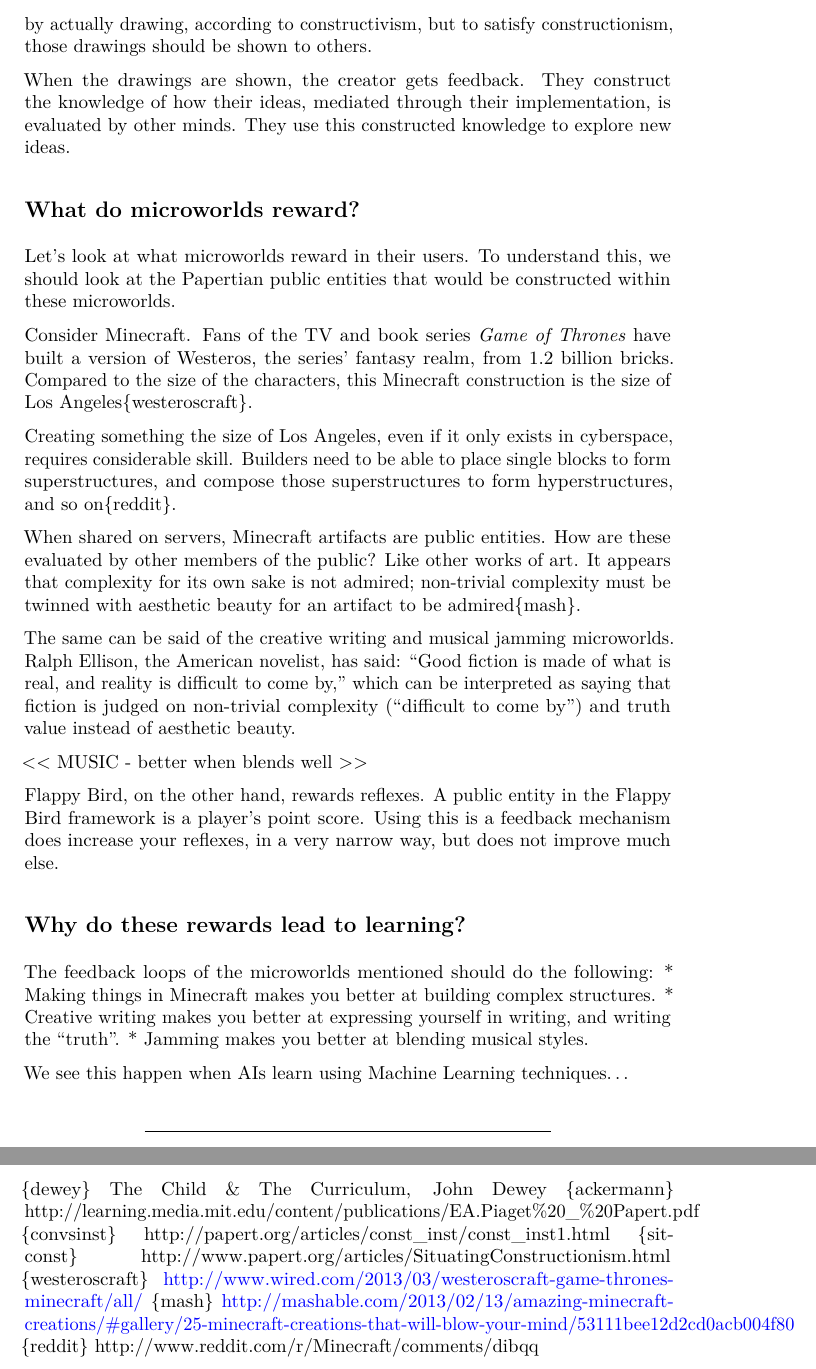
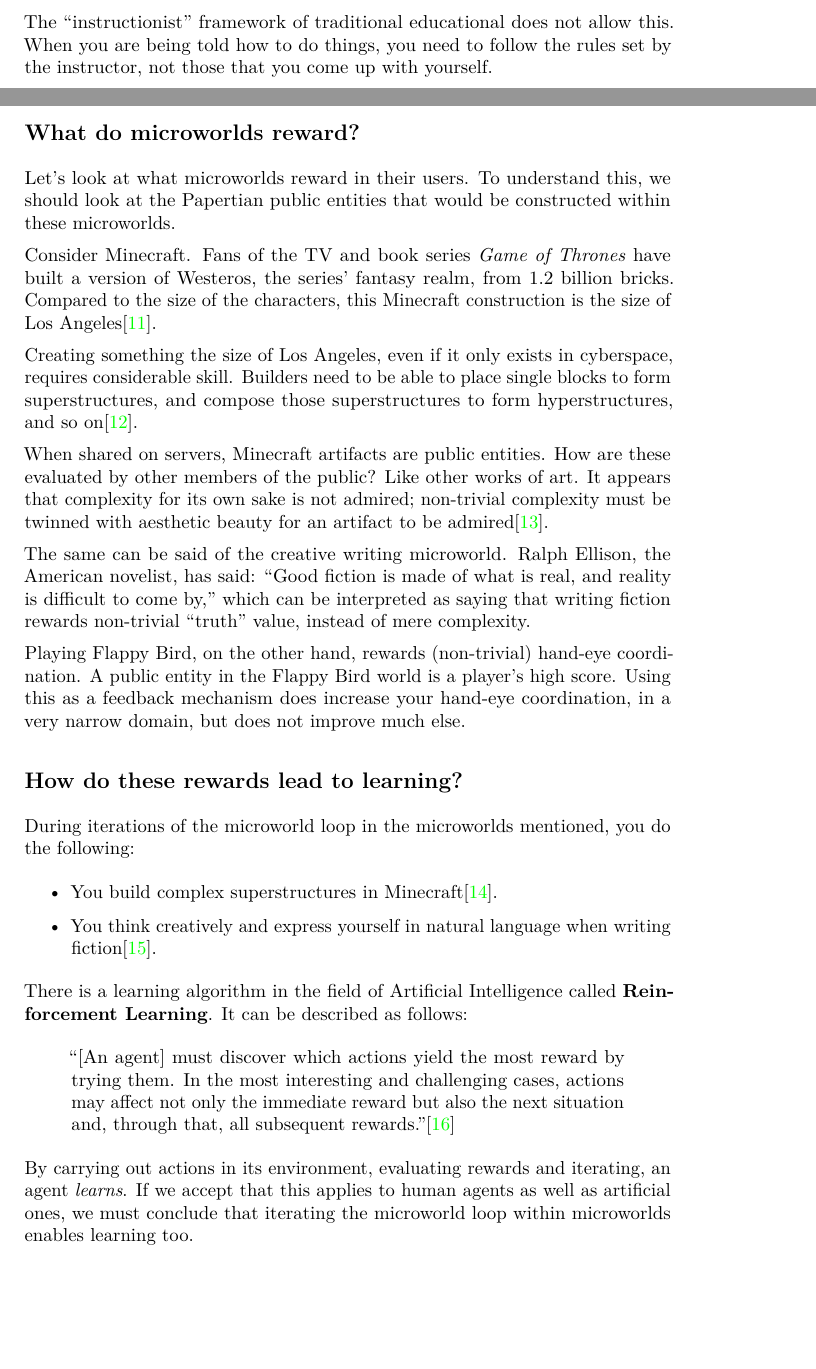
Before and after one commit to pascalc/thesis, a LaTeX thesis (thesis.tex, which reads Background/3.tex): two parts of pages 14 and 15 of 43 before the commit and two parts of pages 13 and 14 of 43 after it, joined at a grey line, cut at the place of the change, the shorter picture padded with empty space. Compiled offline with pdfLaTeX.

Commit message:
Updated section 3

```diff
--- a/Background/3.tex
+++ b/Background/3.tex
@@ -106 +104,2 @@ personal style. And the best way to showcase that style is in public.
+personal style.
 
@@ -113,11 +106,4 @@ process of constructing a public entity. This means that, learning to
-draw is best achieved by actually drawing, according to constructivism,
-but to satisfy constructionism, those drawings should be shown to
-others.
-
-When the drawings are shown, the creator gets feedback. They construct
-the knowledge of how their ideas, mediated through their implementation,
-is evaluated by other minds. They use this constructed knowledge to
-explore new ideas.
+The ``instructionist'' framework of traditional educational does not allow this. When you are being told how to do things, you need to follow the rules set by the instructor, not those that you come up with yourself.
 
 \subsection{What do microworlds reward?}
 
@@ -128,54 +114,43 @@ constructed within these microworlds.
 Consider Minecraft. Fans of the TV and book series \emph{Game of
 Thrones} have built a version of Westeros, the series' fantasy realm,
 from 1.2 billion bricks. Compared to the size of the characters, this
-Minecraft construction is the size of Los Angeles\{westeroscraft\}.
+Minecraft construction is the size of Los Angeles\cite{westeroscraft}.
 
 Creating something the size of Los Angeles, even if it only exists in
 cyberspace, requires considerable skill. Builders need to be able to
 place single blocks to form superstructures, and compose those
-superstructures to form hyperstructures, and so on\{reddit\}.
+superstructures to form hyperstructures, and so on\cite{reddit:minecraft}.
 
 When shared on servers, Minecraft artifacts are public entities. How are
 these evaluated by other members of the public? Like other works of art.
 It appears that complexity for its own sake is not admired; non-trivial
 complexity must be twinned with aesthetic beauty for an artifact to be
-admired\{mash\}.
+admired\cite{mash}.
 
-The same can be said of the creative writing and musical jamming
-microworlds. Ralph Ellison, the American novelist, has said: ``Good
+The same can be said of the creative writing microworld. Ralph Ellison, the American novelist, has said: ``Good
 fiction is made of what is real, and reality is difficult to come by,''
-which can be interpreted as saying that fiction is judged on non-trivial
-complexity (``difficult to come by'') and truth value instead of
-aesthetic beauty.
+which can be interpreted as saying that writing fiction rewards non-trivial ``truth'' value, instead of mere complexity.
 
-\textless{}\textless{} MUSIC - better when blends well
-\textgreater{}\textgreater{}
-
-Flappy Bird, on the other hand, rewards reflexes. A public entity in the
-Flappy Bird framework is a player's point score. Using this is a
-feedback mechanism does increase your reflexes, in a very narrow way,
+Playing Flappy Bird, on the other hand, rewards (non-trivial) hand-eye coordination. A public entity in the
+Flappy Bird world is a player's high score. Using this as a
+feedback mechanism does increase your hand-eye coordination, in a very narrow domain,
 but does not improve much else.
 
-\subsection{Why do these rewards lead to learning?}
+\subsection{How do these rewards lead to learning?}
 
-The feedback loops of the microworlds mentioned should do the following:
-* Making things in Minecraft makes you better at building complex
-structures. * Creative writing makes you better at expressing yourself
-in writing, and writing the ``truth''. * Jamming makes you better at
-blending musical styles.
+During iterations of the microworld loop in the microworlds mentioned, you do the following:
 
-We see this happen when AIs learn using Machine Learning
-techniques\ldots{}
+\begin{itemize}
 
-\begin{center}\rule{3in}{0.4pt}\end{center}
+\item You build complex superstructures in Minecraft\cite{local:minecraft}.
+\item You think creatively and express yourself in natural language when writing fiction\cite{neural}.
 
-\{dewey\} The Child \& The Curriculum, John Dewey \{ackermann\}
-http://learning.media.mit.edu/content/publications/EA.Piaget\%20\_\%20Papert.pdf
-\{convsinst\} http://papert.org/articles/const\_inst/const\_inst1.html
-\{sitconst\}
-\href{}{http://www.papert.org/articles/SituatingConstructionism.html}
-\{westeroscraft\}
-\href{http://www.wired.com/2013/03/westeroscraft-game-thrones-minecraft/all/}{http://www.wired.com/2013/03/westeroscraft-game-thrones-minecraft/all/}
-\{mash\}
-\href{http://mashable.com/2013/02/13/amazing-minecraft-creations/\#gallery/25-minecraft-creations-that-will-blow-your-mind/53111bee12d2cd0acb004f80}{http://mashable.com/2013/02/13/amazing-minecraft-creations/\#gallery/25-minecraft-creations-that-will-blow-your-mind/53111bee12d2cd0acb004f80}
-\{reddit\} http://www.reddit.com/r/Minecraft/comments/dibqq
+\end{itemize}
+
+There is a learning algorithm in the field of Artificial Intelligence called \textbf{Reinforcement Learning}. It can be described as follows:
+
+\begin{quote}
+``[An agent] must discover which actions yield the most reward by trying them. In the most interesting and challenging cases, actions may affect not only the immediate reward but also the next situation and, through that, all subsequent rewards.''\cite{reinforcement}
+\end{quote}
+
+By carrying out actions in its environment, evaluating rewards and iterating, an agent \emph{learns}. If we accept that this applies to human agents as well as artificial ones, we must conclude that iterating the microworld loop within microworlds enables learning too.
```
Also changed, not shown: bibliography.tex (+62 -1 lines), thesis.pdf, Background/3.tex (52 more changed lines), 2 other files.
